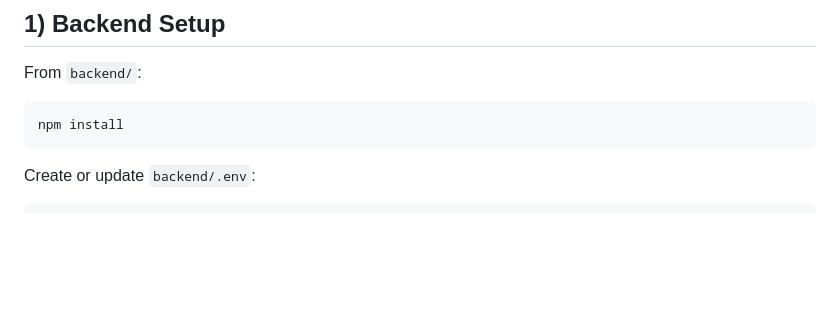
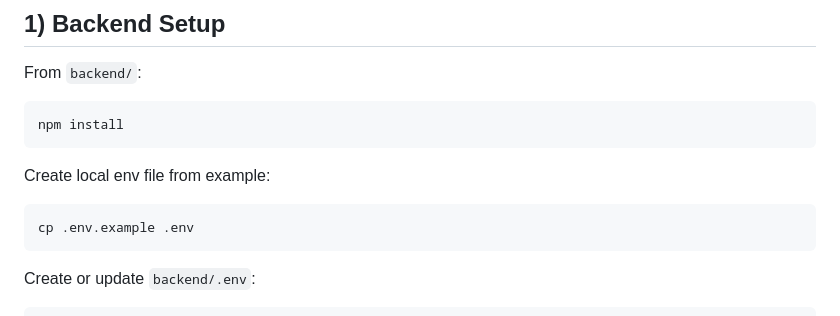
Before and after one commit to dagdagim/store, a Markdown page: README.md, the part around the change. Rendered like a GitHub page; blank space fills up the shorter version.

Commit message:
Document backend .env.example setup

````diff
--- a/README.md
+++ b/README.md
@@ -36,6 +36,12 @@ From `backend/`:
 
 ```bash
 npm install
+```
+
+Create local env file from example:
+
+```bash
+cp .env.example .env
 ```
 
 Create or update `backend/.env`:
````
